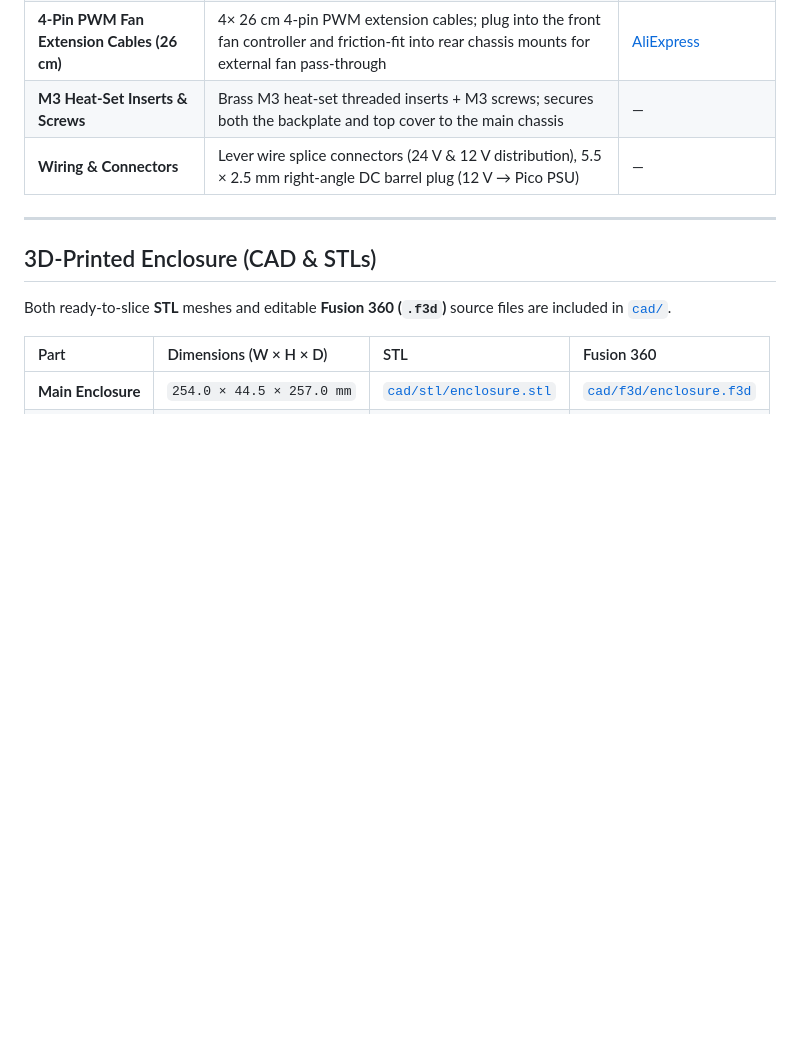
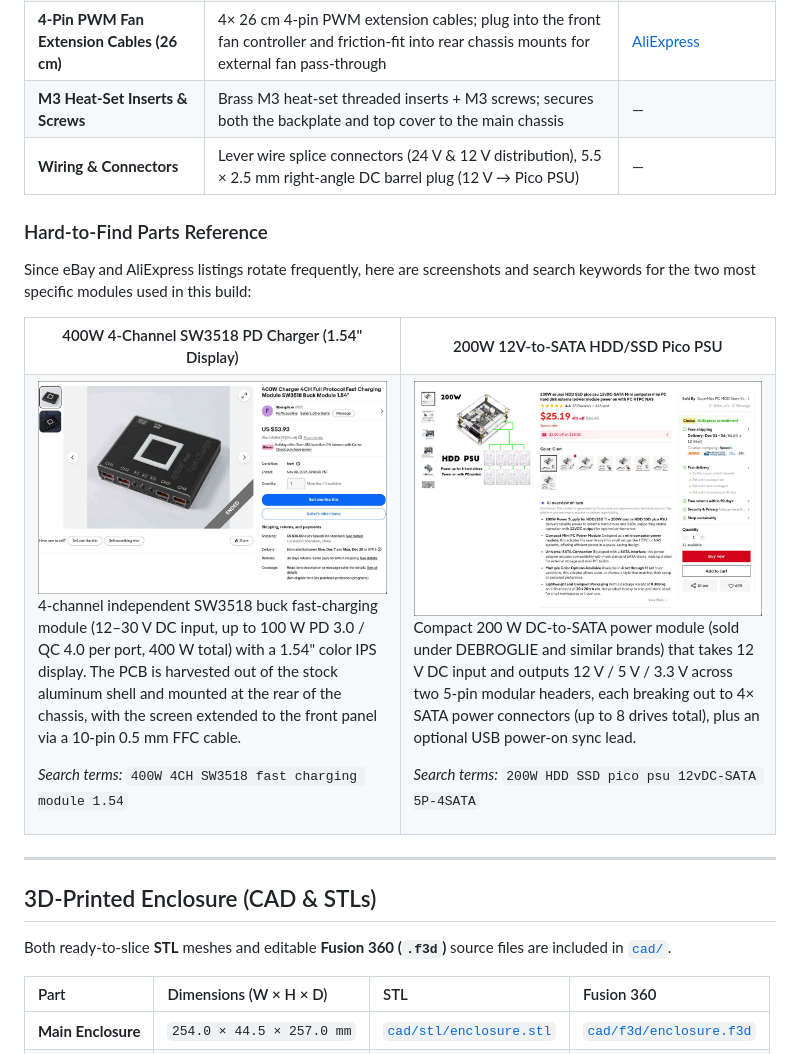
Before and after one commit to ZiadAbdelati/10in-rack-psu, a Markdown page: README.md, the part around the change. Rendered like a GitHub page; pictures changed too: images/part-sata-pico-psu.jpg (added), images/part-sw3518-4ch.jpg (added); blank space fills up the shorter version.

Commit message:
Add screenshots and descriptions for hard-to-find SW3518 and SATA Pico PSU modules

```diff
--- a/README.md
+++ b/README.md
@@ -60,6 +60,29 @@ flowchart LR
 | **M3 Heat-Set Inserts & Screws** | Brass M3 heat-set threaded inserts + M3 screws; secures both the backplate and top cover to the main chassis | — |
 | **Wiring & Connectors** | Lever wire splice connectors (24 V & 12 V distribution), 5.5 × 2.5 mm right-angle DC barrel plug (12 V → Pico PSU) | — |
 
+### Hard-to-Find Parts Reference
+
+Since eBay and AliExpress listings rotate frequently, here are screenshots and search keywords for the two most specific modules used in this build:
+
+<table>
+  <tr>
+    <th width="50%">400W 4-Channel SW3518 PD Charger (1.54" Display)</th>
+    <th width="50%">200W 12V-to-SATA HDD/SSD Pico PSU</th>
+  </tr>
+  <tr>
+    <td width="50%" valign="top">
+      <img src="images/part-sw3518-4ch.jpg" alt="400W 4-Channel SW3518 fast charging module listing" width="100%">
+      <p>4-channel independent SW3518 buck fast-charging module (12–30 V DC input, up to 100 W PD 3.0 / QC 4.0 per port, 400 W total) with a 1.54" color IPS display. The PCB is harvested out of the stock aluminum shell and mounted at the rear of the chassis, with the screen extended to the front panel via a 10-pin 0.5 mm FFC cable.</p>
+      <p><em>Search terms:</em> <code>400W 4CH SW3518 fast charging module 1.54</code></p>
+    </td>
+    <td width="50%" valign="top">
+      <img src="images/part-sata-pico-psu.jpg" alt="200W 12V DC-to-SATA HDD SSD Pico PSU listing" width="100%">
+      <p>Compact 200 W DC-to-SATA power module (sold under DEBROGLIE and similar brands) that takes 12 V DC input and outputs 12 V / 5 V / 3.3 V across two 5-pin modular headers, each breaking out to 4× SATA power connectors (up to 8 drives total), plus an optional USB power-on sync lead.</p>
+      <p><em>Search terms:</em> <code>200W HDD SSD pico psu 12vDC-SATA 5P-4SATA</code></p>
+    </td>
+  </tr>
+</table>
+
 ---
 
 ## 3D-Printed Enclosure (CAD & STLs)
```
